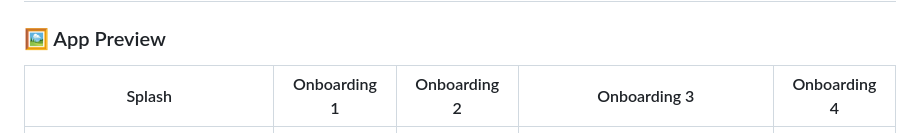
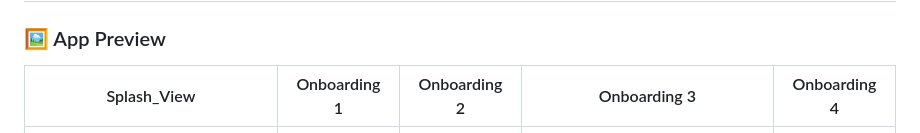
Before and after one commit to KarimaMahmoud626/Meal-Planning-App, a Markdown page: README.md, the part around the change. Rendered like a GitHub page.

```diff
--- a/README.md
+++ b/README.md
@@ -137,7 +137,7 @@ The project uses **Bloc/Cubit** from `flutter_bloc` for:
 
 ### 🖼 App Preview
 
-|    Splash    | Onboarding 1 | Onboarding 2 | Onboarding 3 | Onboarding 4 |
+| Splash_View | Onboarding 1 | Onboarding 2 | Onboarding 3 | Onboarding 4 |
 |:------------:|:------------:|:------------:|:------------:|:------------:|
 | ![   Splash   ](assets/screens/splash.jpg) | ![Onboarding1](assets/screens/onboarding1.jpg) | ![Onboarding2](assets/screens/onboarding2.jpg) | ![Onboarding3](assets/screens/onboarding3.jpg) | ![Onboarding4](assets/screens/onboarding4.jpg) |
 
```
